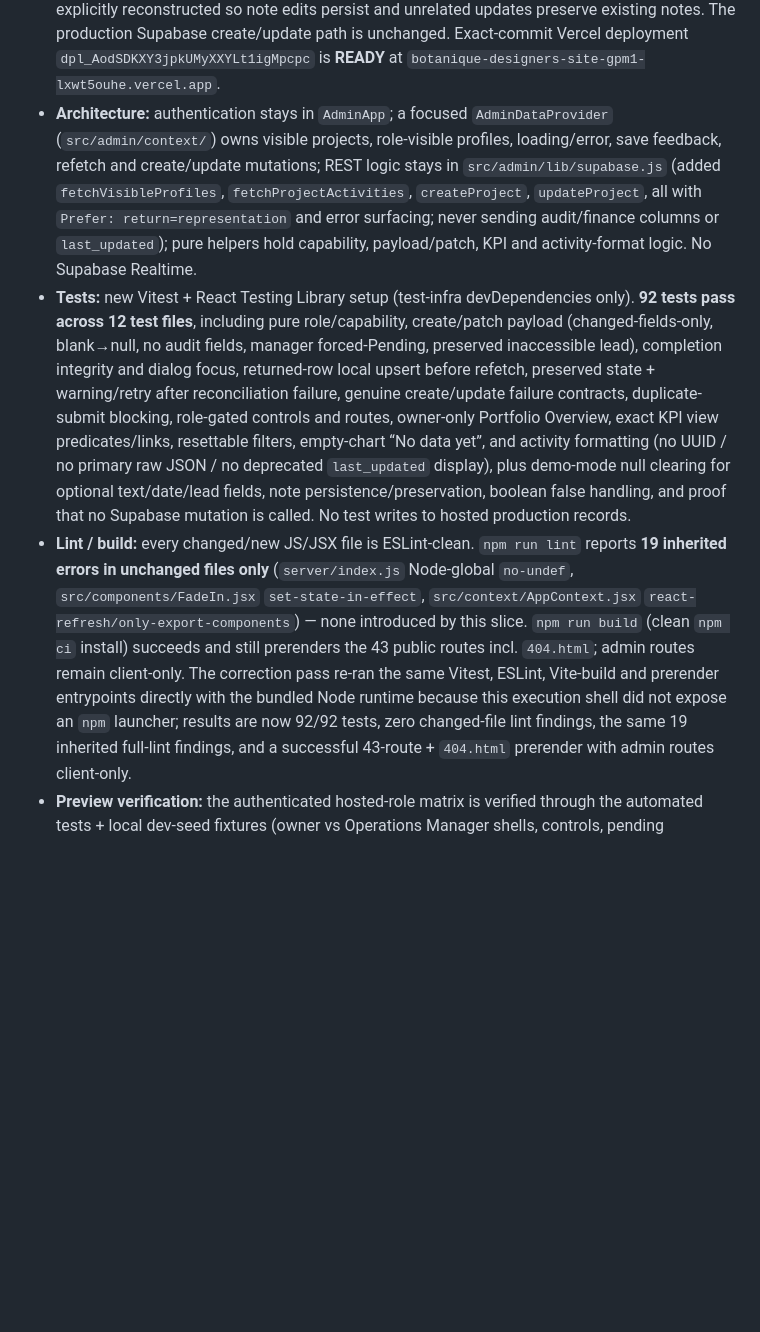
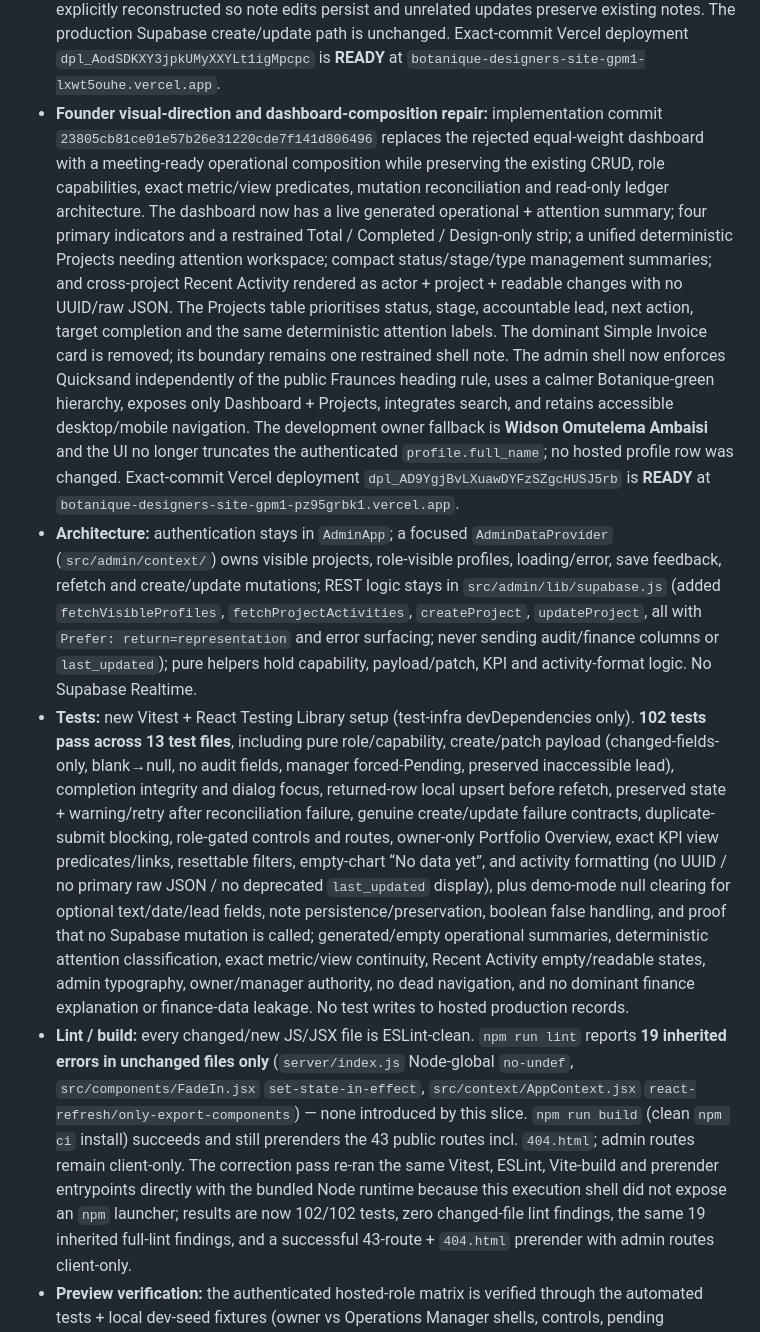
Before and after one commit to Widson-star/botanique-designers-site, a Markdown page: WORKSTREAMS.md, the part around the change. Rendered like a GitHub page; blank space fills up the shorter version.

Commit message:
docs: record dashboard composition repair

```diff
--- a/WORKSTREAMS.md
+++ b/WORKSTREAMS.md
@@ -1950,6 +1950,24 @@ PR is reviewed, merged and production-verified.
   updates preserve existing notes. The production Supabase create/update path is unchanged.
   Exact-commit Vercel deployment `dpl_AodSDKXY3jpkUMyXXYLt1igMpcpc` is **READY** at
   `botanique-designers-site-gpm1-lxwt5ouhe.vercel.app`.
+- **Founder visual-direction and dashboard-composition repair:** implementation commit
+  `23805cb81ce01e57b26e31220cde7f141d806496` replaces the rejected equal-weight
+  dashboard with a meeting-ready operational composition while preserving the existing
+  CRUD, role capabilities, exact metric/view predicates, mutation reconciliation and
+  read-only ledger architecture. The dashboard now has a live generated operational +
+  attention summary; four primary indicators and a restrained Total / Completed /
+  Design-only strip; a unified deterministic Projects needing attention workspace;
+  compact status/stage/type management summaries; and cross-project Recent Activity
+  rendered as actor + project + readable changes with no UUID/raw JSON. The Projects table
+  prioritises status, stage, accountable lead, next action, target completion and the same
+  deterministic attention labels. The dominant Simple Invoice card is removed; its boundary
+  remains one restrained shell note. The admin shell now enforces Quicksand independently of
+  the public Fraunces heading rule, uses a calmer Botanique-green hierarchy, exposes only
+  Dashboard + Projects, integrates search, and retains accessible desktop/mobile navigation.
+  The development owner fallback is **Widson Omutelema Ambaisi** and the UI no longer
+  truncates the authenticated `profile.full_name`; no hosted profile row was changed.
+  Exact-commit Vercel deployment `dpl_AD9YgjBvLXuawDYFzSZgcHUSJ5rb` is **READY** at
+  `botanique-designers-site-gpm1-pz95grbk1.vercel.app`.
 - **Architecture:** authentication stays in `AdminApp`; a focused `AdminDataProvider`
   (`src/admin/context/`) owns visible projects, role-visible profiles, loading/error, save
   feedback, refetch and create/update mutations; REST logic stays in `src/admin/lib/supabase.js`
@@ -1958,7 +1976,7 @@ PR is reviewed, merged and production-verified.
   columns or `last_updated`); pure helpers hold capability, payload/patch, KPI and
   activity-format logic. No Supabase Realtime.
 - **Tests:** new Vitest + React Testing Library setup (test-infra devDependencies only).
-  **92 tests pass across 12 test files**, including pure role/capability, create/patch
+  **102 tests pass across 13 test files**, including pure role/capability, create/patch
   payload (changed-fields-only, blank→null, no audit fields, manager forced-Pending,
   preserved inaccessible lead), completion integrity and dialog focus, returned-row local
   upsert before refetch, preserved state + warning/retry after reconciliation failure,
@@ -1967,7 +1985,10 @@ PR is reviewed, merged and production-verified.
   filters, empty-chart “No data yet”, and activity formatting (no UUID / no primary raw
   JSON / no deprecated `last_updated` display), plus demo-mode null clearing for optional
   text/date/lead fields, note persistence/preservation, boolean false handling, and proof
-  that no Supabase mutation is called. No test writes to hosted production records.
+  that no Supabase mutation is called; generated/empty operational summaries, deterministic
+  attention classification, exact metric/view continuity, Recent Activity empty/readable
+  states, admin typography, owner/manager authority, no dead navigation, and no dominant
+  finance explanation or finance-data leakage. No test writes to hosted production records.
 - **Lint / build:** every changed/new JS/JSX file is ESLint-clean. `npm run lint` reports
   **19 inherited errors in unchanged files only** (`server/index.js` Node-global `no-undef`,
   `src/components/FadeIn.jsx` `set-state-in-effect`, `src/context/AppContext.jsx`
@@ -1975,7 +1996,7 @@ PR is reviewed, merged and production-verified.
   (clean `npm ci` install) succeeds and still prerenders the 43 public routes incl. `404.html`;
   admin routes remain client-only. The correction pass re-ran the same Vitest, ESLint,
   Vite-build and prerender entrypoints directly with the bundled Node runtime because this
-  execution shell did not expose an `npm` launcher; results are now 92/92 tests, zero
+  execution shell did not expose an `npm` launcher; results are now 102/102 tests, zero
   changed-file lint findings, the same 19 inherited full-lint findings, and a successful
   43-route + `404.html` prerender with admin routes client-only.
 - **Preview verification:** the authenticated hosted-role matrix is verified through the
```
